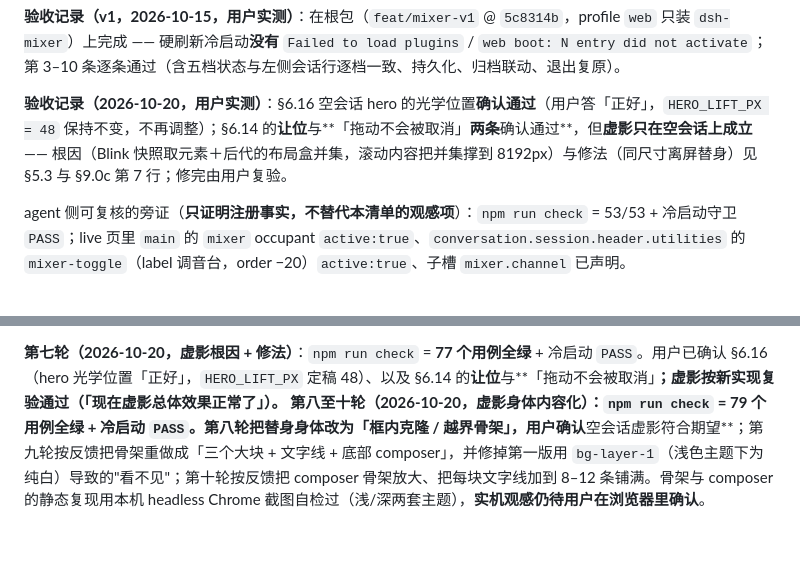
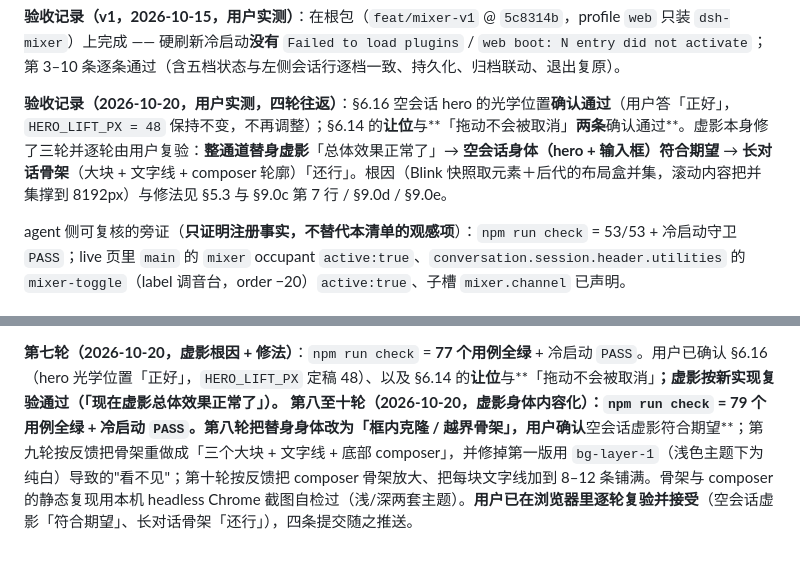
Before and after one commit to dtdths/dsh-mixer, a Markdown page: docs/spec.md, 2 parts joined by grey strips. Rendered like a GitHub page.

Commit message:
docs(#1): 记录第七至十轮虚影验收 —— 整通道虚影 / 空会话身体 / 长对话骨架 均经用户复验

```diff
--- a/docs/spec.md
+++ b/docs/spec.md
@@ -344,7 +344,7 @@ e.dataTransfer.setData('text/plain', node.id)   // node.id 就是 SessionId
 
 **验收记录（v1，2026-10-15，用户实测）**：在根包（`feat/mixer-v1` @ `5c8314b`，profile `web` 只装 `dsh-mixer`）上完成 —— 硬刷新冷启动**没有** `Failed to load plugins` / `web boot: N entry did not activate`；第 3–10 条逐条通过（含五档状态与左侧会话行逐档一致、持久化、归档联动、退出复原）。
 
-**验收记录（2026-10-20，用户实测）**：§6.16 空会话 hero 的光学位置**确认通过**（用户答「正好」，`HERO_LIFT_PX = 48` 保持不变，不再调整）；§6.14 的**让位**与**「拖动不会被取消」**两条**确认通过**，但**虚影只在空会话上成立** —— 根因（Blink 快照取元素＋后代的布局盒并集，滚动内容把并集撑到 8192px）与修法（同尺寸离屏替身）见 §5.3 与 §9.0c 第 7 行；修完由用户复验。
+**验收记录（2026-10-20，用户实测，四轮往返）**：§6.16 空会话 hero 的光学位置**确认通过**（用户答「正好」，`HERO_LIFT_PX = 48` 保持不变，不再调整）；§6.14 的**让位**与**「拖动不会被取消」**两条**确认通过**。虚影本身修了三轮并逐轮由用户复验：**整通道替身虚影**「总体效果正常了」→ **空会话身体（hero + 输入框）符合期望** → **长对话骨架**（大块 + 文字线 + composer 轮廓）「还行」。根因（Blink 快照取元素＋后代的布局盒并集，滚动内容把并集撑到 8192px）与修法见 §5.3 与 §9.0c 第 7 行 / §9.0d / §9.0e。
 
 agent 侧可复核的旁证（**只证明注册事实，不替代本清单的观感项**）：`npm run check` = 53/53 + 冷启动守卫 `PASS`；live 页里 `main` 的 `mixer` occupant `active:true`、`conversation.session.header.utilities` 的 `mixer-toggle`（label 调音台，order −20）`active:true`、子槽 `mixer.channel` 已声明。
 
@@ -551,4 +551,4 @@ DSH_REPO=/新的/checkout 路径 npm run check
 **第三至六轮（浏览器实测 → 修复）的验收记录（2026-10-15）**：用户在浏览器里逐轮实测并回报。**已确认可用**：§6.17 顶栏可读性、§6.18 浮层跳转、§6.19 归档过滤、§6.20 面板内归档（含"正在执行先问一次"）—— 最后一轮修掉了 `uiWorkspace` 缺失的**服务边**（见 §9.0c 第 6 行），用户复测「正常了」。
 
 **第七轮（2026-10-20，虚影根因 + 修法）**：`npm run check` = **77 个用例全绿** + 冷启动 `PASS`。用户已确认 §6.16（hero 光学位置「正好」，`HERO_LIFT_PX` 定稿 48）、以及 §6.14 的**让位**与**「拖动不会被取消」**；虚影按新实现复验通过（「现在虚影总体效果正常了」）。
-**第八至十轮（2026-10-20，虚影身体内容化）**：`npm run check` = **79 个用例全绿** + 冷启动 `PASS`。第八轮把替身身体改为「框内克隆 / 越界骨架」，用户确认**空会话虚影符合期望**；第九轮按反馈把骨架重做成「三个大块 + 文字线 + 底部 composer」，并修掉第一版用 `bg-layer-1`（浅色主题下为纯白）导致的"看不见"；第十轮按反馈把 composer 骨架放大、把每块文字线加到 8–12 条铺满。骨架与 composer 的静态复现用本机 headless Chrome 截图自检过（浅/深两套主题），**实机观感仍待用户在浏览器里确认**。
+**第八至十轮（2026-10-20，虚影身体内容化）**：`npm run check` = **79 个用例全绿** + 冷启动 `PASS`。第八轮把替身身体改为「框内克隆 / 越界骨架」，用户确认**空会话虚影符合期望**；第九轮按反馈把骨架重做成「三个大块 + 文字线 + 底部 composer」，并修掉第一版用 `bg-layer-1`（浅色主题下为纯白）导致的"看不见"；第十轮按反馈把 composer 骨架放大、把每块文字线加到 8–12 条铺满。骨架与 composer 的静态复现用本机 headless Chrome 截图自检过（浅/深两套主题）。**用户已在浏览器里逐轮复验并接受**（空会话虚影「符合期望」、长对话骨架「还行」），四条提交随之推送。
```
